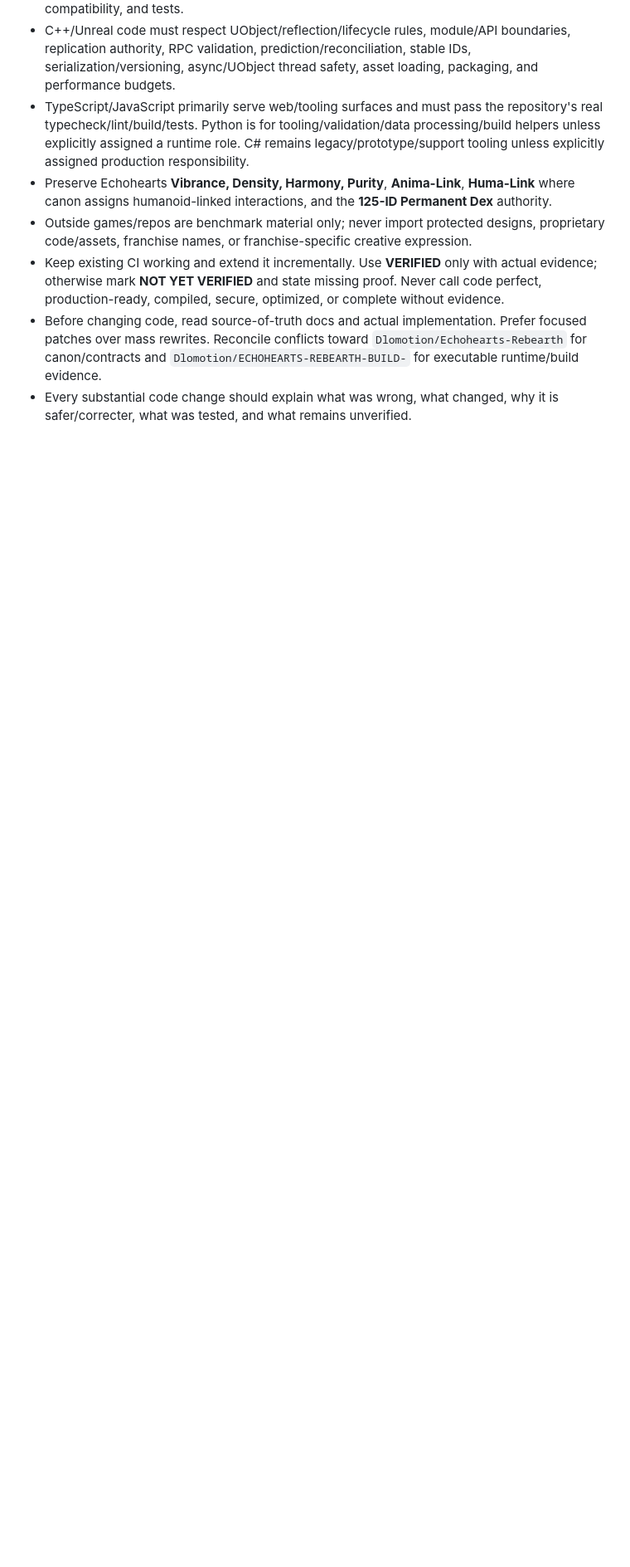
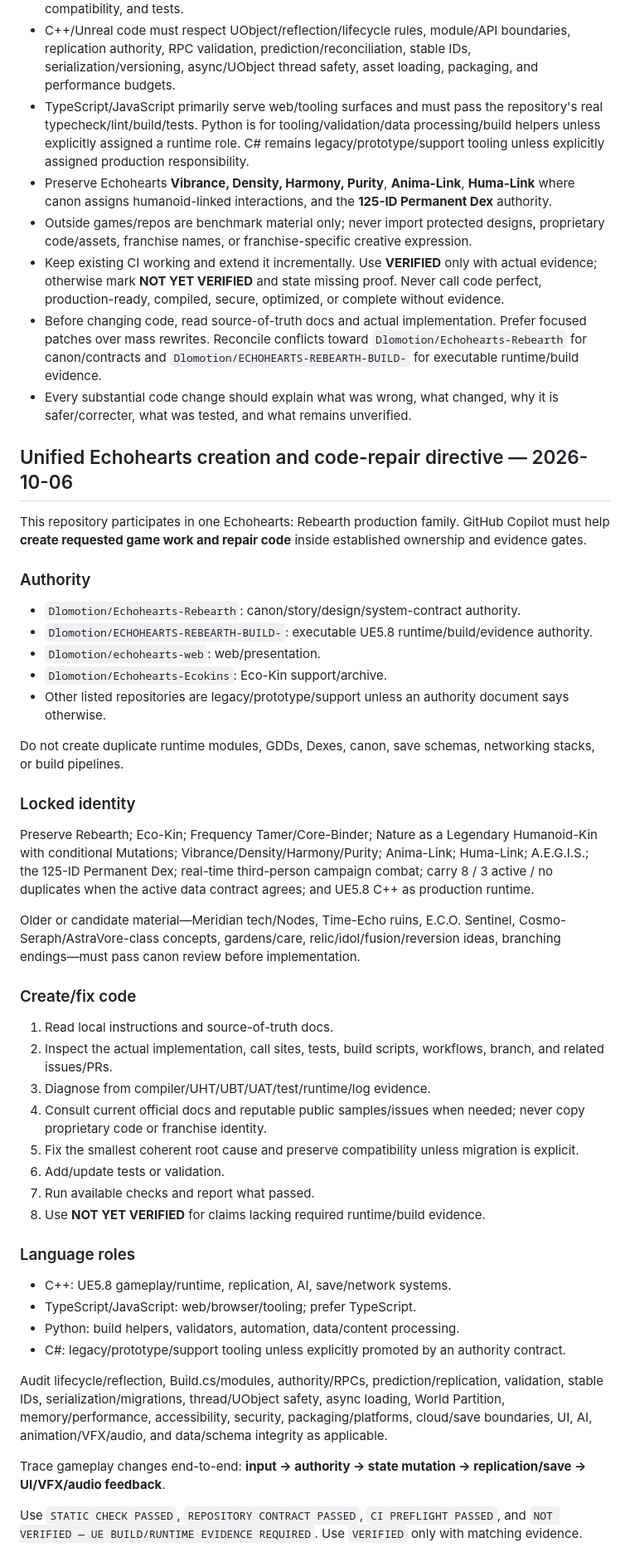
Before and after one commit to Dlomotion/echohearts-web, a Markdown page: .github/copilot-instructions.md, the part around the change. Shown at 83% size. GitHub-like rendering; blank space fills up the shorter version.

Commit message:
docs: unify Echohearts Copilot creation and code-repair guidance

```diff
--- a/.github/copilot-instructions.md
+++ b/.github/copilot-instructions.md
@@ -188,3 +188,44 @@ Do not copy tutorial/demo architecture blindly into Unreal production. Extract C
 - Keep existing CI working and extend it incrementally. Use **VERIFIED** only with actual evidence; otherwise mark **NOT YET VERIFIED** and state missing proof. Never call code perfect, production-ready, compiled, secure, optimized, or complete without evidence.
 - Before changing code, read source-of-truth docs and actual implementation. Prefer focused patches over mass rewrites. Reconcile conflicts toward `Dlomotion/Echohearts-Rebearth` for canon/contracts and `Dlomotion/ECHOHEARTS-REBEARTH-BUILD-` for executable runtime/build evidence.
 - Every substantial code change should explain what was wrong, what changed, why it is safer/correcter, what was tested, and what remains unverified.
+
+## Unified Echohearts creation and code-repair directive — 2026-10-06
+
+This repository participates in one Echohearts: Rebearth production family. GitHub Copilot must help **create requested game work and repair code** inside established ownership and evidence gates.
+
+### Authority
+- `Dlomotion/Echohearts-Rebearth`: canon/story/design/system-contract authority.
+- `Dlomotion/ECHOHEARTS-REBEARTH-BUILD-`: executable UE5.8 runtime/build/evidence authority.
+- `Dlomotion/echohearts-web`: web/presentation.
+- `Dlomotion/Echohearts-Ecokins`: Eco-Kin support/archive.
+- Other listed repositories are legacy/prototype/support unless an authority document says otherwise.
+
+Do not create duplicate runtime modules, GDDs, Dexes, canon, save schemas, networking stacks, or build pipelines.
+
+### Locked identity
+Preserve Rebearth; Eco-Kin; Frequency Tamer/Core-Binder; Nature as a Legendary Humanoid-Kin with conditional Mutations; Vibrance/Density/Harmony/Purity; Anima-Link; Huma-Link; A.E.G.I.S.; the 125-ID Permanent Dex; real-time third-person campaign combat; carry 8 / 3 active / no duplicates when the active data contract agrees; and UE5.8 C++ as production runtime.
+
+Older or candidate material—Meridian tech/Nodes, Time-Echo ruins, E.C.O. Sentinel, Cosmo-Seraph/AstraVore-class concepts, gardens/care, relic/idol/fusion/reversion ideas, branching endings—must pass canon review before implementation.
+
+### Create/fix code
+1. Read local instructions and source-of-truth docs.
+2. Inspect the actual implementation, call sites, tests, build scripts, workflows, branch, and related issues/PRs.
+3. Diagnose from compiler/UHT/UBT/UAT/test/runtime/log evidence.
+4. Consult current official docs and reputable public samples/issues when needed; never copy proprietary code or franchise identity.
+5. Fix the smallest coherent root cause and preserve compatibility unless migration is explicit.
+6. Add/update tests or validation.
+7. Run available checks and report what passed.
+8. Use **NOT YET VERIFIED** for claims lacking required runtime/build evidence.
+
+### Language roles
+- C++: UE5.8 gameplay/runtime, replication, AI, save/network systems.
+- TypeScript/JavaScript: web/browser/tooling; prefer TypeScript.
+- Python: build helpers, validators, automation, data/content processing.
+- C#: legacy/prototype/support tooling unless explicitly promoted by an authority contract.
+
+Audit lifecycle/reflection, Build.cs/modules, authority/RPCs, prediction/replication, validation, stable IDs, serialization/migrations, thread/UObject safety, async loading, World Partition, memory/performance, accessibility, security, packaging/platforms, cloud/save boundaries, UI, AI, animation/VFX/audio, and data/schema integrity as applicable.
+
+Trace gameplay changes end-to-end:
+**input -> authority -> state mutation -> replication/save -> UI/VFX/audio feedback**.
+
+Use `STATIC CHECK PASSED`, `REPOSITORY CONTRACT PASSED`, `CI PREFLIGHT PASSED`, and `NOT VERIFIED — UE BUILD/RUNTIME EVIDENCE REQUIRED`. Use `VERIFIED` only with matching evidence.
```
